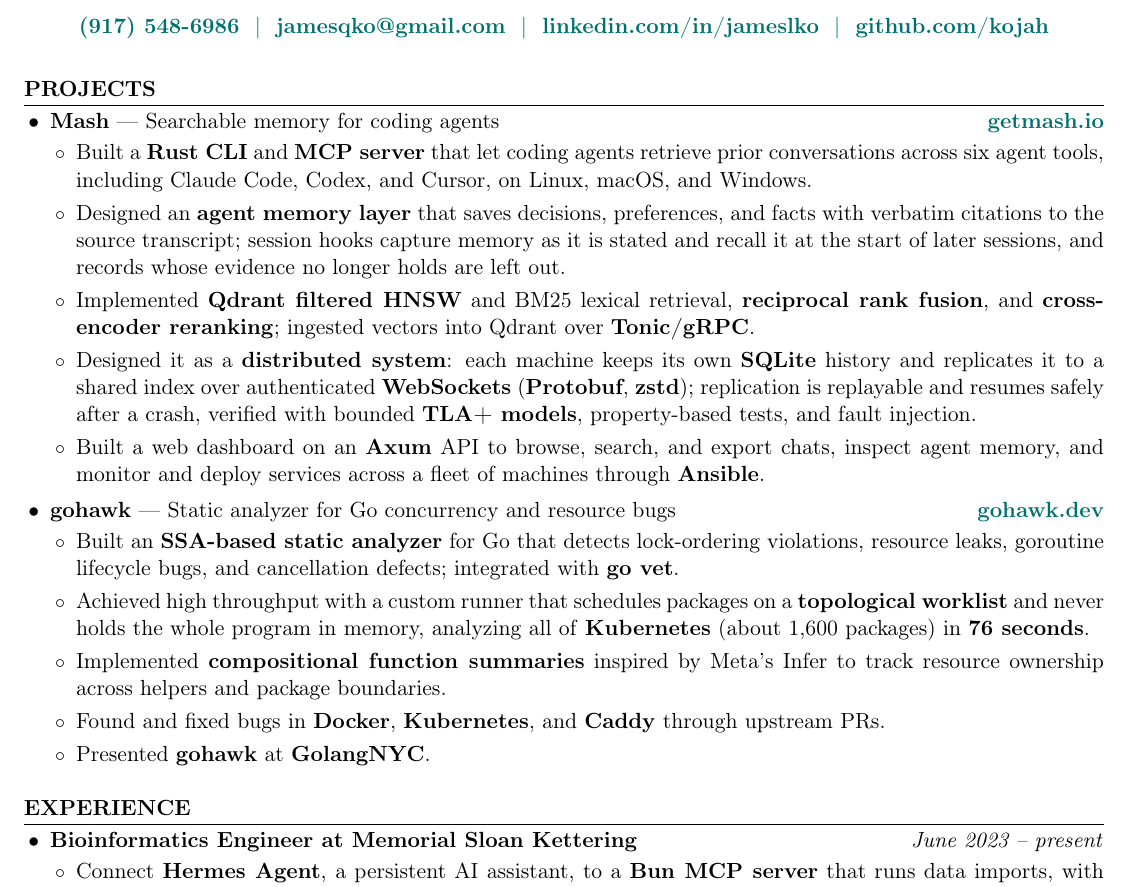
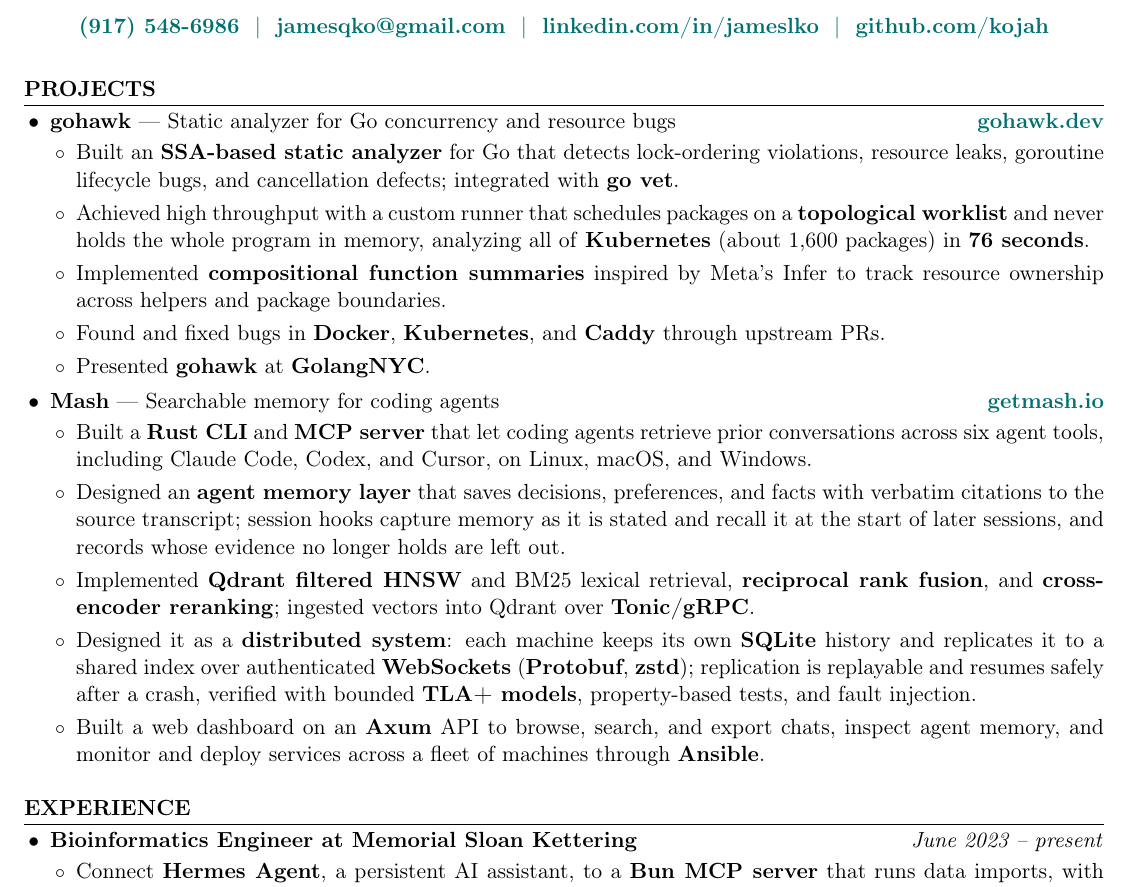
Before and after one commit to kojah/resume, a LaTeX CV (resume.tex): part of page 1 of 2, cut so that both start at the same text. Compiled offline with pdfLaTeX.

Commit message:
List gohawk before Mash in Projects

```diff
--- a/resume.tex
+++ b/resume.tex
@@ -58,6 +58,14 @@
 \rsection{Projects}
 
 \begin{itemize}
+  \item \textbf{gohawk} --- Static analyzer for Go concurrency and resource bugs \hfill \textbf{\href{https://gohawk.dev}{gohawk.dev}}
+  \begin{itemize}
+    \item Built an \textbf{SSA-based static analyzer} for Go that detects lock-ordering violations, resource leaks, goroutine lifecycle bugs, and cancellation defects; integrated with \textbf{go vet}.
+    \item Achieved high throughput with a custom runner that schedules packages on a \textbf{topological worklist} and never holds the whole program in memory, analyzing all of \textbf{Kubernetes} (about 1,600 packages) in \textbf{76 seconds}.
+    \item Implemented \textbf{compositional function summaries} inspired by Meta's Infer to track resource ownership across helpers and package boundaries.
+    \item Found and fixed bugs in \textbf{Docker}, \textbf{Kubernetes}, and \textbf{Caddy} through upstream PRs.
+    \item Presented \textbf{gohawk} at \textbf{GolangNYC}.
+  \end{itemize}
   \item \textbf{Mash} --- Searchable memory for coding agents \hfill \textbf{\href{https://getmash.io}{getmash.io}}
   \begin{itemize}
     \item Built a \textbf{Rust CLI} and \textbf{MCP server} that let coding agents retrieve prior conversations across six agent tools, including Claude Code, Codex, and Cursor, on Linux, macOS, and Windows.
@@ -65,14 +73,6 @@
     \item Implemented \textbf{Qdrant filtered HNSW} and BM25 lexical retrieval, \textbf{reciprocal rank fusion}, and \textbf{cross-encoder reranking}; ingested vectors into Qdrant over \textbf{Tonic/gRPC}.
     \item Designed it as a \textbf{distributed system}: each machine keeps its own \textbf{SQLite} history and replicates it to a shared index over authenticated \textbf{WebSockets} (\textbf{Protobuf}, \textbf{zstd}); replication is replayable and resumes safely after a crash, verified with bounded \textbf{TLA+ models}, property-based tests, and fault injection.
     \item Built a web dashboard on an \textbf{Axum} API to browse, search, and export chats, inspect agent memory, and monitor and deploy services across a fleet of machines through \textbf{Ansible}.
-  \end{itemize}
-  \item \textbf{gohawk} --- Static analyzer for Go concurrency and resource bugs \hfill \textbf{\href{https://gohawk.dev}{gohawk.dev}}
-  \begin{itemize}
-    \item Built an \textbf{SSA-based static analyzer} for Go that detects lock-ordering violations, resource leaks, goroutine lifecycle bugs, and cancellation defects; integrated with \textbf{go vet}.
-    \item Achieved high throughput with a custom runner that schedules packages on a \textbf{topological worklist} and never holds the whole program in memory, analyzing all of \textbf{Kubernetes} (about 1,600 packages) in \textbf{76 seconds}.
-    \item Implemented \textbf{compositional function summaries} inspired by Meta's Infer to track resource ownership across helpers and package boundaries.
-    \item Found and fixed bugs in \textbf{Docker}, \textbf{Kubernetes}, and \textbf{Caddy} through upstream PRs.
-    \item Presented \textbf{gohawk} at \textbf{GolangNYC}.
   \end{itemize}
 \end{itemize}
 
```
Also changed, not shown: resume.pdf.
